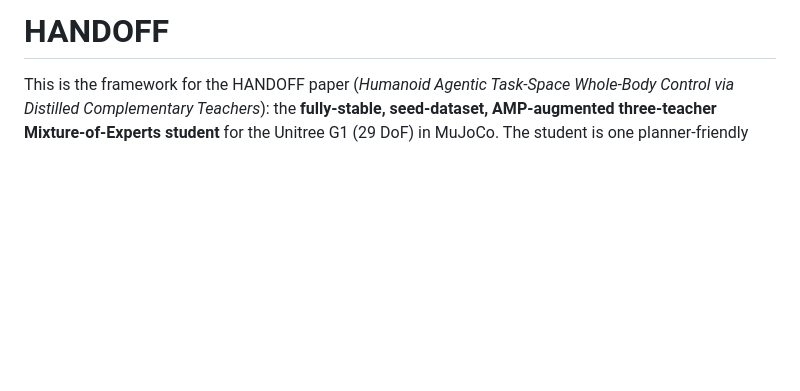
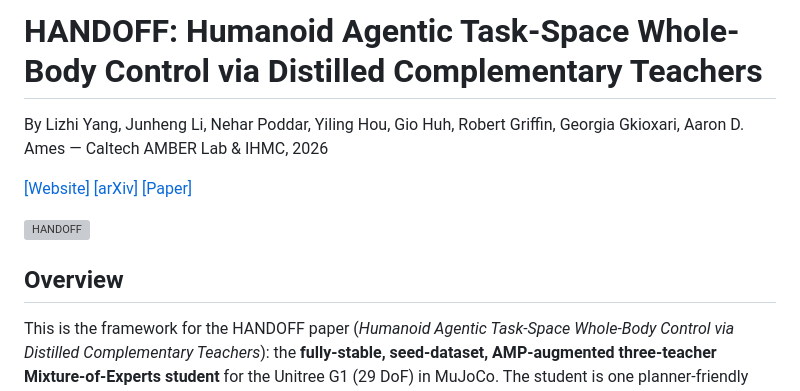
Before and after one commit to lzyang2000/HANDOFF, a Markdown page: README.md, the part around the change. GitHub-like rendering; blank space fills up the shorter version; grey boxes are pictures that could not be loaded.

Commit message:
README: add paper title, authors, and links header (TWIST2-style)
Co-Authored-By: Claude Opus 4.8 (1M context) <noreply@anthropic.com>

```diff
--- a/README.md
+++ b/README.md
@@ -1,4 +1,14 @@
-# HANDOFF
+# HANDOFF: Humanoid Agentic Task-Space Whole-Body Control via Distilled Complementary Teachers
+
+By Lizhi Yang, Junheng Li, Nehar Poddar, Yiling Hou, Gio Huh, Robert Griffin, Georgia Gkioxari, Aaron D. Ames — Caltech AMBER Lab & IHMC, 2026
+
+[[Website]](https://lzyang2000.github.io/HANDOFF/)
+[[arXiv]](https://arxiv.org/abs/2606.06493)
+[[Paper]](https://arxiv.org/pdf/2606.06493)
+
+![HANDOFF](https://lzyang2000.github.io/HANDOFF/static/images/head.jpg)
+
+## Overview
 
 This is the framework for the HANDOFF paper (*Humanoid Agentic Task-Space
 Whole-Body Control via Distilled Complementary Teachers*): the **fully-stable,
```
